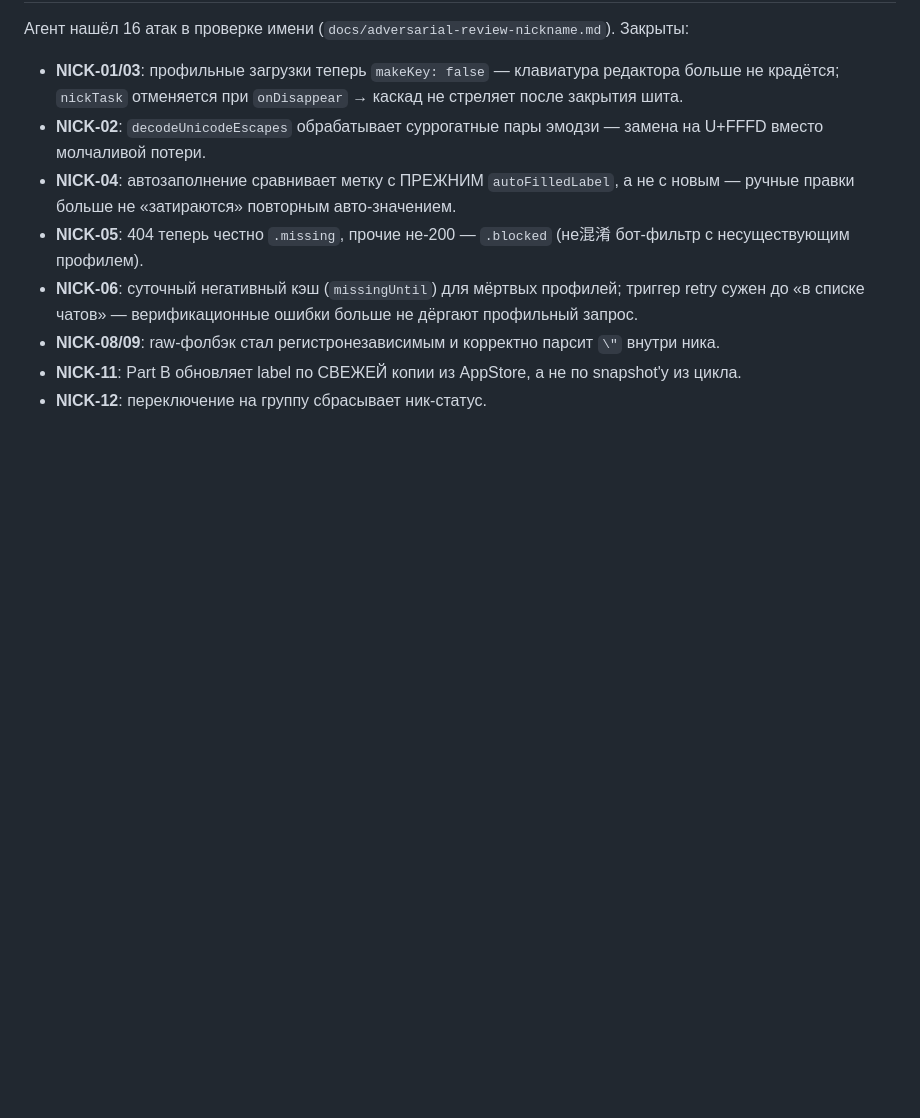
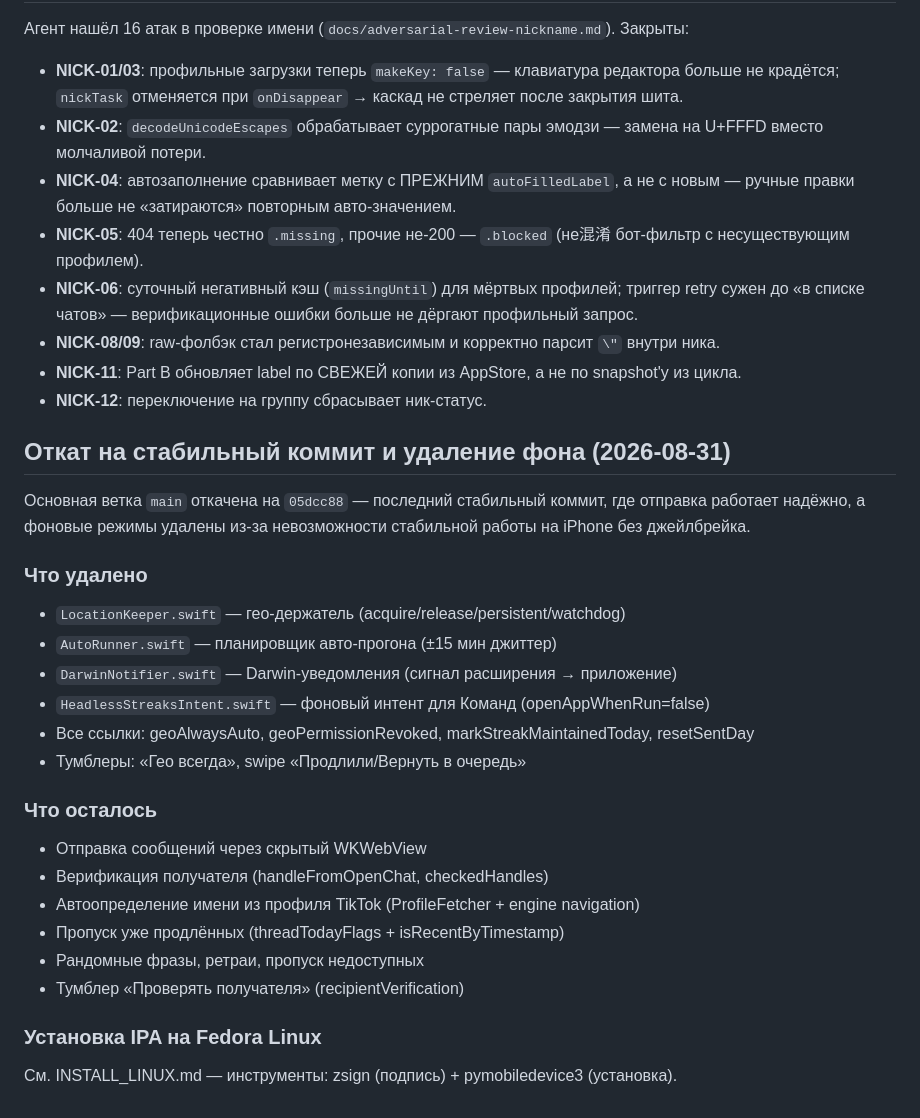
Before and after one commit to Noli4ekc/ugolek, a Markdown page: HANDOFF.md, the part around the change. Rendered like a GitHub page; blank space fills up the shorter version.

Commit message:
docs: INSTALL_LINUX.md + update HANDOFF and README for background removal

```diff
--- a/HANDOFF.md
+++ b/HANDOFF.md
@@ -169,3 +169,28 @@ iOS-приложение **«Уголёк» (Ugolek)** — автоматиче
 - **NICK-08/09**: raw-фолбэк стал регистронезависимым и корректно парсит `\"` внутри ника.
 - **NICK-11**: Part B обновляет label по СВЕЖЕЙ копии из AppStore, а не по snapshot'у из цикла.
 - **NICK-12**: переключение на группу сбрасывает ник-статус.
+
+## Откат на стабильный коммит и удаление фона (2026-08-31)
+
+Основная ветка `main` откачена на `05dcc88` — последний стабильный коммит, где отправка
+работает надёжно, а фоновые режимы удалены из-за невозможности стабильной работы на
+iPhone без джейлбрейка.
+
+### Что удалено
+- `LocationKeeper.swift` — гео-держатель (acquire/release/persistent/watchdog)
+- `AutoRunner.swift` — планировщик авто-прогона (±15 мин джиттер)
+- `DarwinNotifier.swift` — Darwin-уведомления (сигнал расширения → приложение)
+- `HeadlessStreaksIntent.swift` — фоновый интент для Команд (openAppWhenRun=false)
+- Все ссылки: geoAlwaysAuto, geoPermissionRevoked, markStreakMaintainedToday, resetSentDay
+- Тумблеры: «Гео всегда», swipe «Продлили/Вернуть в очередь»
+
+### Что осталось
+- Отправка сообщений через скрытый WKWebView
+- Верификация получателя (handleFromOpenChat, checkedHandles)
+- Автоопределение имени из профиля TikTok (ProfileFetcher + engine navigation)
+- Пропуск уже продлённых (threadTodayFlags + isRecentByTimestamp)
+- Рандомные фразы, ретраи, пропуск недоступных
+- Тумблер «Проверять получателя» (recipientVerification)
+
+### Установка IPA на Fedora Linux
+См. INSTALL_LINUX.md — инструменты: zsign (подпись) + pymobiledevice3 (установка).
```
Also changed, not shown: INSTALL_LINUX.md (added, +82 -0 lines).
